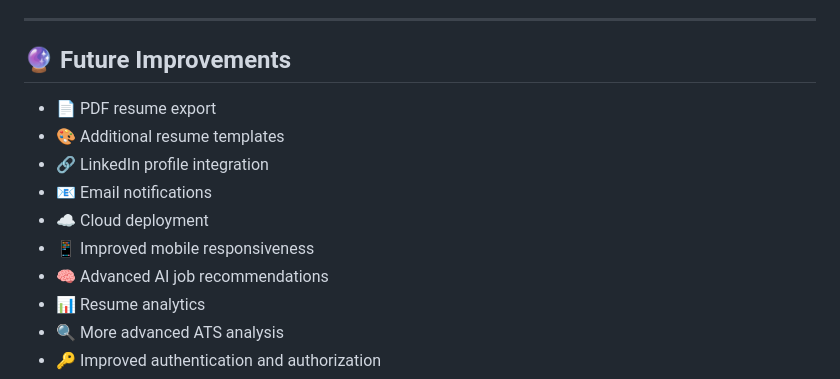
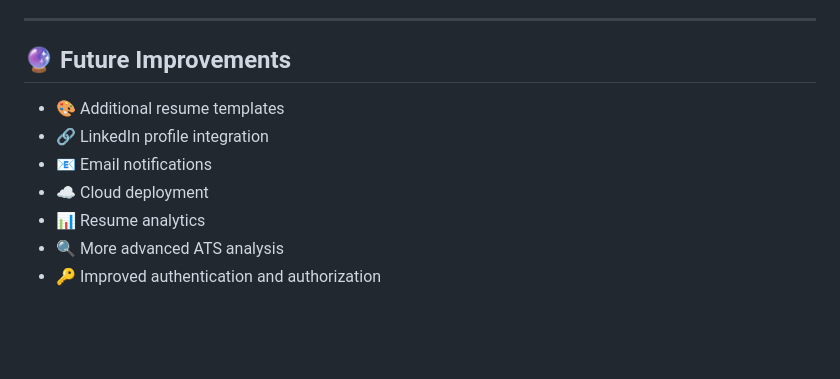
Before and after one commit to SIVATS-lab/careerpro-ai-resume-job-matcher, a Markdown page: README.md, the part around one of its changes. GitHub-like rendering; blank space fills up the shorter version.

```diff
--- a/README.md
+++ b/README.md
@@ -312,13 +298,10 @@ The main objectives of CareerPro AI are:
 
 ## 🔮 Future Improvements
 
-* 📄 PDF resume export
 * 🎨 Additional resume templates
 * 🔗 LinkedIn profile integration
 * 📧 Email notifications
 * ☁️ Cloud deployment
-* 📱 Improved mobile responsiveness
-* 🧠 Advanced AI job recommendations
 * 📊 Resume analytics
 * 🔍 More advanced ATS analysis
 * 🔑 Improved authentication and authorization
```
Also changed, not shown: other parts of README.md (+8 -22 lines).
